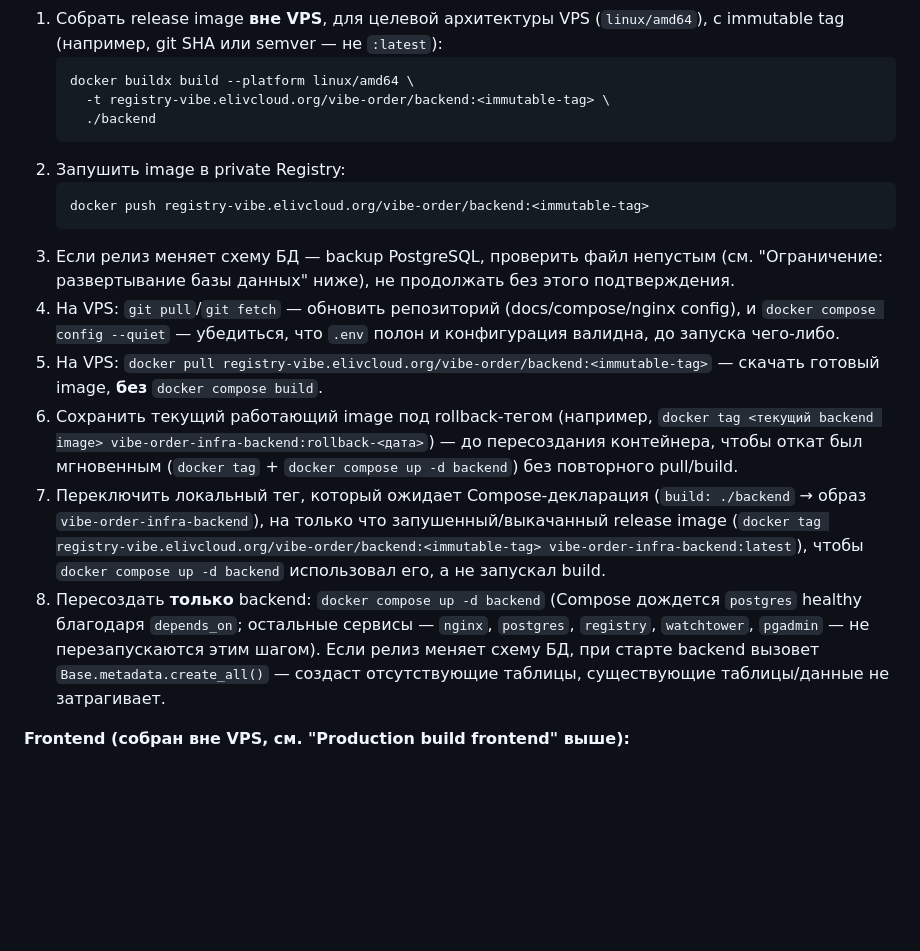
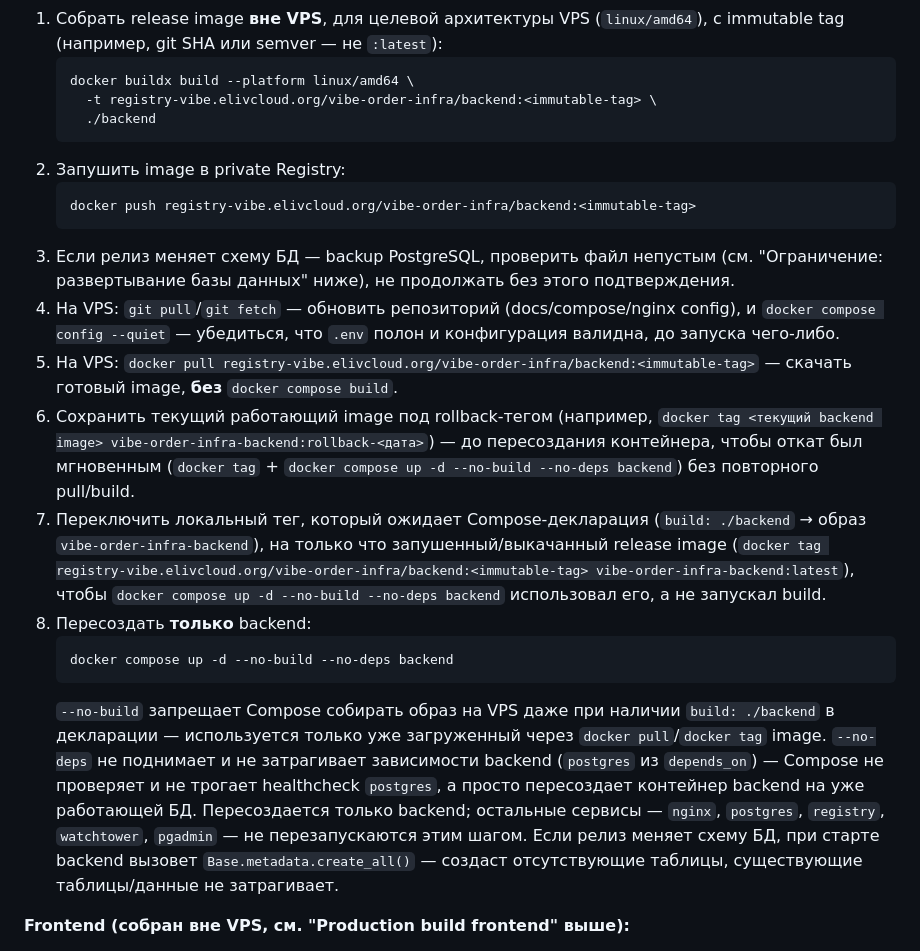
Before and after one commit to eliv1982/vibe-order-infra, a Markdown page: README.md, the part around the change. GitHub-like rendering; blank space fills up the shorter version.

Commit message:
docs: fix backend registry deployment examples

````diff
--- a/README.md
+++ b/README.md
@@ -677,12 +677,12 @@ Backup PostgreSQL перед обновлением обязателен тол
    `:latest`):
    ```bash
    docker buildx build --platform linux/amd64 \
-     -t registry-vibe.elivcloud.org/vibe-order/backend:<immutable-tag> \
+     -t registry-vibe.elivcloud.org/vibe-order-infra/backend:<immutable-tag> \
      ./backend
    ```
 2. Запушить image в private Registry:
    ```bash
-   docker push registry-vibe.elivcloud.org/vibe-order/backend:<immutable-tag>
+   docker push registry-vibe.elivcloud.org/vibe-order-infra/backend:<immutable-tag>
    ```
 3. Если релиз меняет схему БД — backup PostgreSQL, проверить файл непустым
    (см. "Ограничение: развертывание базы данных" ниже), не продолжать без
@@ -690,24 +690,33 @@ Backup PostgreSQL перед обновлением обязателен тол
 4. На VPS: `git pull`/`git fetch` — обновить репозиторий (docs/compose/nginx
    config), и `docker compose config --quiet` — убедиться, что `.env`
    полон и конфигурация валидна, до запуска чего-либо.
-5. На VPS: `docker pull registry-vibe.elivcloud.org/vibe-order/backend:<immutable-tag>`
+5. На VPS: `docker pull registry-vibe.elivcloud.org/vibe-order-infra/backend:<immutable-tag>`
    — скачать готовый image, **без** `docker compose build`.
 6. Сохранить текущий работающий image под rollback-тегом (например,
    `docker tag <текущий backend image> vibe-order-infra-backend:rollback-<дата>`)
    — до пересоздания контейнера, чтобы откат был мгновенным (`docker tag` +
-   `docker compose up -d backend`) без повторного pull/build.
+   `docker compose up -d --no-build --no-deps backend`) без повторного
+   pull/build.
 7. Переключить локальный тег, который ожидает Compose-декларация
    (`build: ./backend` → образ `vibe-order-infra-backend`), на только что
    запушенный/выкачанный release image (`docker tag
-   registry-vibe.elivcloud.org/vibe-order/backend:<immutable-tag>
-   vibe-order-infra-backend:latest`), чтобы `docker compose up -d backend`
-   использовал его, а не запускал build.
-8. Пересоздать **только** backend: `docker compose up -d backend` (Compose
-   дождется `postgres` healthy благодаря `depends_on`; остальные сервисы —
-   `nginx`, `postgres`, `registry`, `watchtower`, `pgadmin` — не
-   перезапускаются этим шагом). Если релиз меняет схему БД, при старте
-   backend вызовет `Base.metadata.create_all()` — создаст отсутствующие
-   таблицы, существующие таблицы/данные не затрагивает.
+   registry-vibe.elivcloud.org/vibe-order-infra/backend:<immutable-tag>
+   vibe-order-infra-backend:latest`), чтобы `docker compose up -d --no-build
+   --no-deps backend` использовал его, а не запускал build.
+8. Пересоздать **только** backend:
+   ```bash
+   docker compose up -d --no-build --no-deps backend
+   ```
+   `--no-build` запрещает Compose собирать образ на VPS даже при наличии
+   `build: ./backend` в декларации — используется только уже загруженный
+   через `docker pull`/`docker tag` image. `--no-deps` не поднимает и не
+   затрагивает зависимости backend (`postgres` из `depends_on`) — Compose
+   не проверяет и не трогает healthcheck `postgres`, а просто пересоздает
+   контейнер backend на уже работающей БД. Пересоздается только backend;
+   остальные сервисы — `nginx`, `postgres`, `registry`, `watchtower`,
+   `pgadmin` — не перезапускаются этим шагом. Если релиз меняет схему БД,
+   при старте backend вызовет `Base.metadata.create_all()` — создаст
+   отсутствующие таблицы, существующие таблицы/данные не затрагивает.
 
 **Frontend (собран вне VPS, см. "Production build frontend" выше):**
 
````
